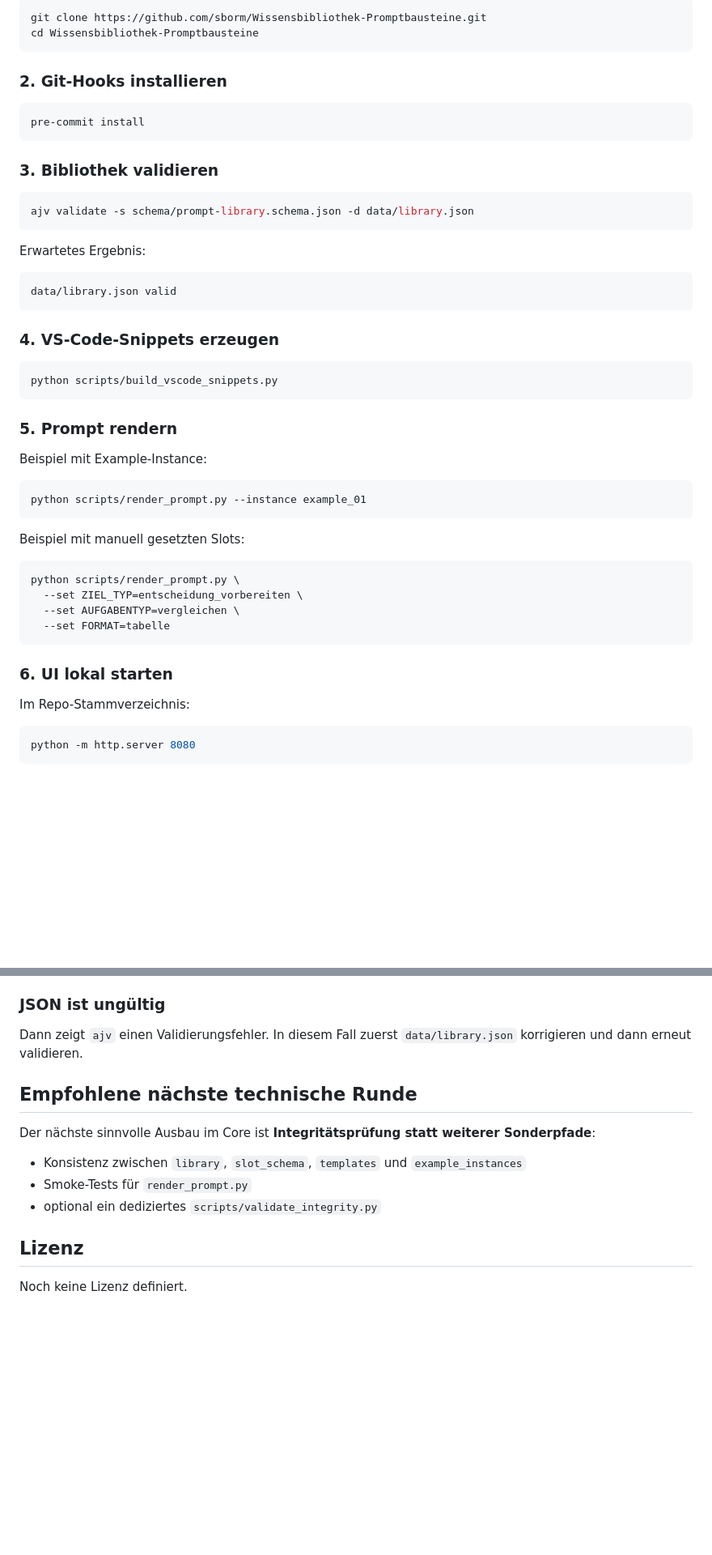
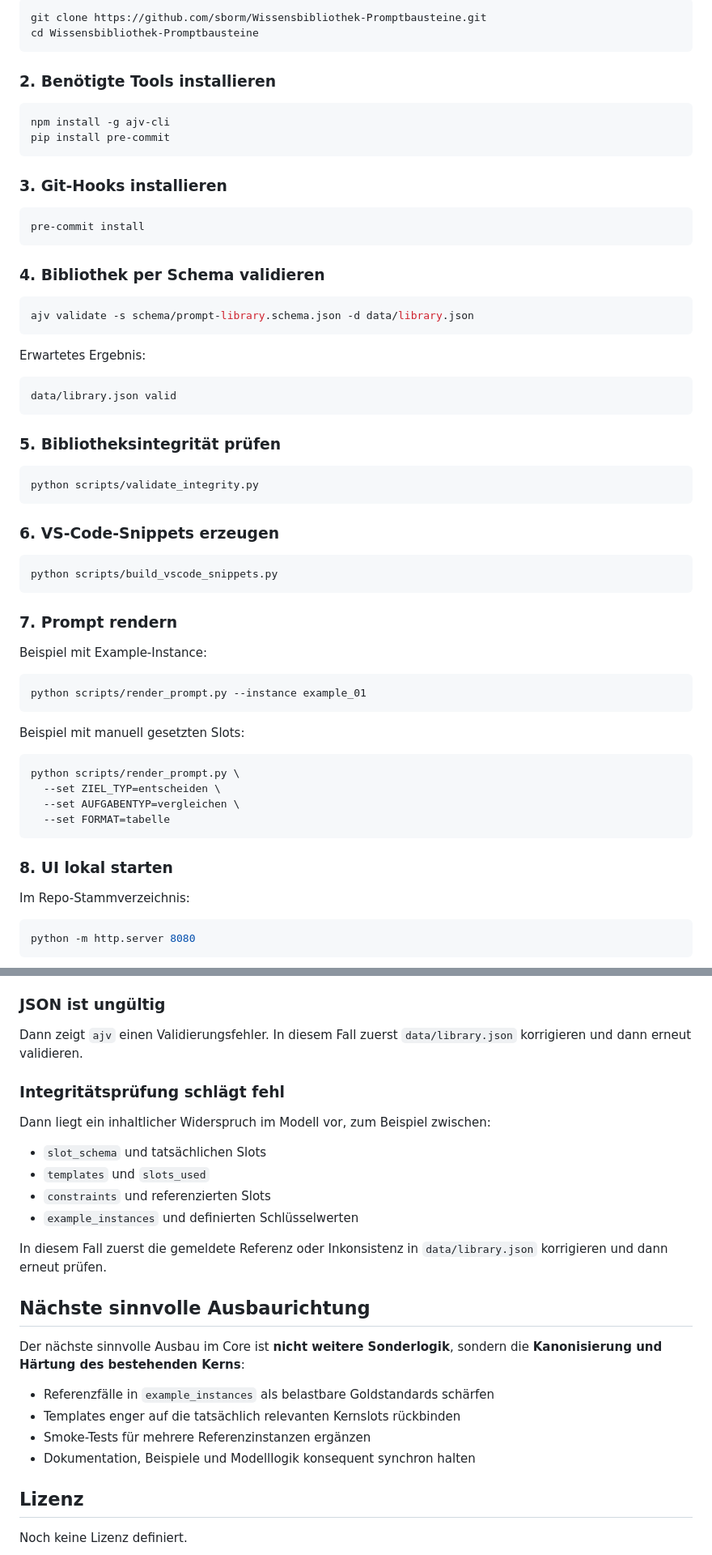
Before and after one commit to sborm/Wissensbibliothek-Promptbausteine, a Markdown page: README.md, 2 parts joined by grey strips. Shown at 81% size. Rendered like a GitHub page; blank space fills up the shorter version.

```diff
--- a/README.md
+++ b/README.md
@@ -62,13 +66,20 @@ git clone https://github.com/sborm/Wissensbibliothek-Promptbausteine.git
 cd Wissensbibliothek-Promptbausteine
 ~~~
 
-### 2. Git-Hooks installieren
+### 2. Benötigte Tools installieren
+
+~~~bash
+npm install -g ajv-cli
+pip install pre-commit
+~~~
+
+### 3. Git-Hooks installieren
 
 ~~~bash
 pre-commit install
 ~~~
 
-### 3. Bibliothek validieren
+### 4. Bibliothek per Schema validieren
 
 ~~~bash
 ajv validate -s schema/prompt-library.schema.json -d data/library.json
@@ -80,13 +91,19 @@ Erwartetes Ergebnis:
 data/library.json valid
 ~~~
 
-### 4. VS-Code-Snippets erzeugen
+### 5. Bibliotheksintegrität prüfen
+
+~~~bash
+python scripts/validate_integrity.py
+~~~
+
+### 6. VS-Code-Snippets erzeugen
 
 ~~~bash
 python scripts/build_vscode_snippets.py
 ~~~
 
-### 5. Prompt rendern
+### 7. Prompt rendern
 
 Beispiel mit Example-Instance:
 
@@ -98,12 +115,12 @@ Beispiel mit manuell gesetzten Slots:
 
 ~~~bash
 python scripts/render_prompt.py \
-  --set ZIEL_TYP=entscheidung_vorbereiten \
+  --set ZIEL_TYP=entscheiden \
   --set AUFGABENTYP=vergleichen \
   --set FORMAT=tabelle
 ~~~
 
-### 6. UI lokal starten
+### 8. UI lokal starten
 
 Im Repo-Stammverzeichnis:
 
@@ -325,16 +361,27 @@ Prüfen:
 
 ### JSON ist ungültig
 
-Dann zeigt `ajv` einen Validierungsfehler.
-In diesem Fall zuerst `data/library.json` korrigieren und dann erneut validieren.
+Dann zeigt `ajv` einen Validierungsfehler. In diesem Fall zuerst `data/library.json` korrigieren und dann erneut validieren.
 
-## Empfohlene nächste technische Runde
+### Integritätsprüfung schlägt fehl
 
-Der nächste sinnvolle Ausbau im Core ist **Integritätsprüfung statt weiterer Sonderpfade**:
+Dann liegt ein inhaltlicher Widerspruch im Modell vor, zum Beispiel zwischen:
 
-- Konsistenz zwischen `library`, `slot_schema`, `templates` und `example_instances`
-- Smoke-Tests für `render_prompt.py`
-- optional ein dediziertes `scripts/validate_integrity.py`
+- `slot_schema` und tatsächlichen Slots
+- `templates` und `slots_used`
+- `constraints` und referenzierten Slots
+- `example_instances` und definierten Schlüsselwerten
+
+In diesem Fall zuerst die gemeldete Referenz oder Inkonsistenz in `data/library.json` korrigieren und dann erneut prüfen.
+
+## Nächste sinnvolle Ausbaurichtung
+
+Der nächste sinnvolle Ausbau im Core ist **nicht weitere Sonderlogik**, sondern die **Kanonisierung und Härtung des bestehenden Kerns**:
+
+- Referenzfälle in `example_instances` als belastbare Goldstandards schärfen
+- Templates enger auf die tatsächlich relevanten Kernslots rückbinden
+- Smoke-Tests für mehrere Referenzinstanzen ergänzen
+- Dokumentation, Beispiele und Modelllogik konsequent synchron halten
 
 ## Lizenz
 
```
Also changed, not shown: other parts of README.md (+40 -17 lines).
